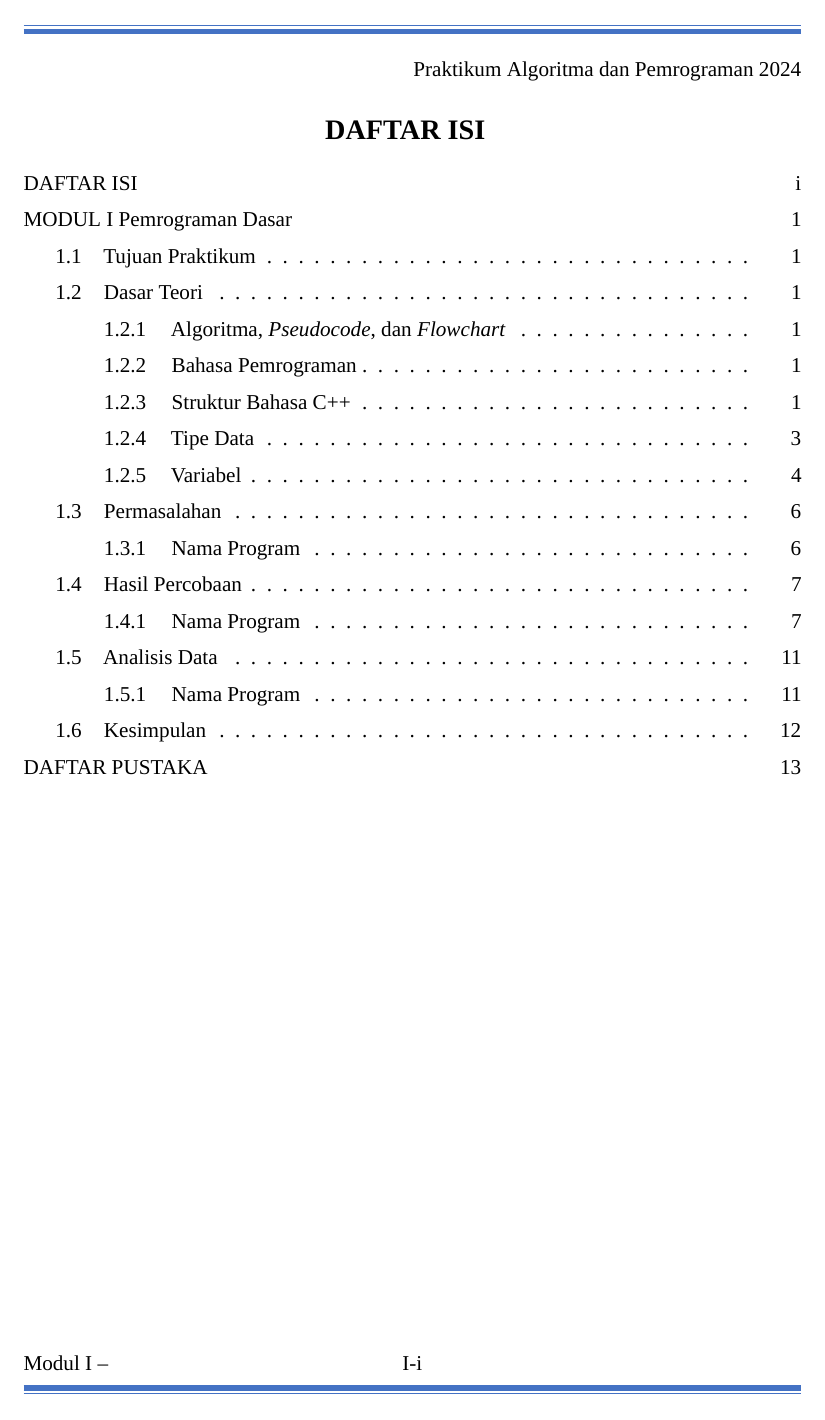
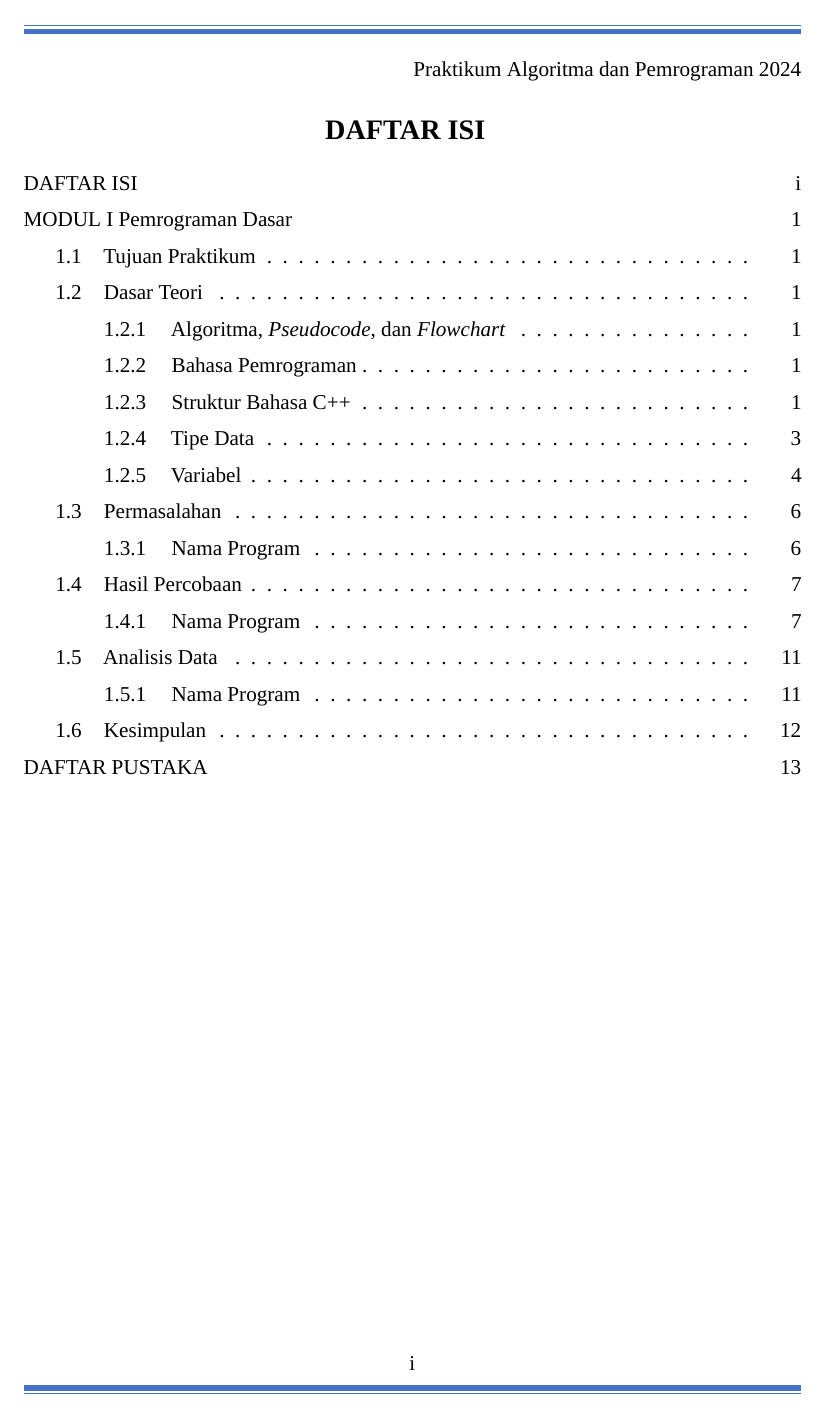
Before and after one commit to DzKInShO2/PraktikumAlpro2024, a LaTeX document (main.tex): page 1 of 14. Compiled offline with XeLaTeX; a missing font is replaced by an installed copy or a similar font.

Commit message:
Style toc

```diff
--- a/main.tex
+++ b/main.tex
@@ -284,10 +284,28 @@
 	}
 }
 
+\fancypagestyle{toc}{
+    \fancyhf{}
+
+    \fancyhead[R]{Praktikum Algoritma dan Pemrograman 2024}
+    \fancyfoot[C]{{\thepage}}
+
+	\renewcommand{\headrule}{
+        \vspace*{-6ex}
+		{\color[RGB]{68, 114, 196} \hrule width \hsize \kern 0.5mm \hrule width \hsize height 3pt}
+        \vspace*{2ex}
+	}
+	\renewcommand{\footrule}{
+		{\color[RGB]{68, 114, 196} \hrule width \hsize height 3pt \hrule width \hsize \kern 0.5mm \hrule width \hsize height 0.2pt}
+        \vspace*{-5ex}
+	}
+}
+
 
 \begin{document}
     \renewcommand{\thepage}{\roman{page}}
     \tableofcontents
+    \thispagestyle{toc}
 
     \sloppy
     \justifying
```
